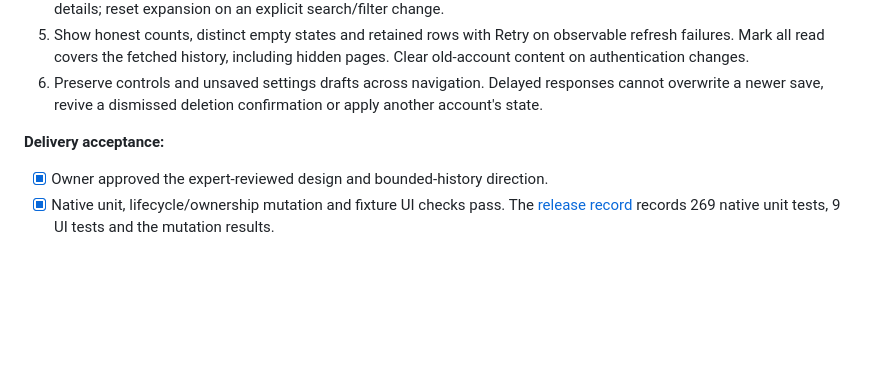
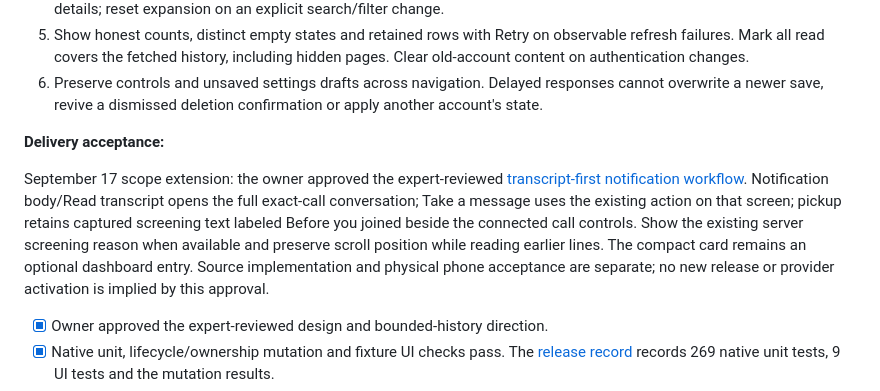
Before and after one commit to delimatsuo/heykevin, a Markdown page: kevin-prd.md, the part around the change. Drawn GitHub-style; blank space fills up the shorter version.

Commit message:
Record approved transcript-first call workflow

```diff
--- a/kevin-prd.md
+++ b/kevin-prd.md
@@ -173,6 +173,16 @@ records the expert panel, competitor research and verification contract.
 
 **Delivery acceptance:**
 
+September 17 scope extension: the owner approved the expert-reviewed
+[transcript-first notification workflow](docs/superpowers/plans/2026-09-17-transcript-first-entry.md).
+Notification body/Read transcript opens the full exact-call conversation;
+Take a message uses the existing action on that screen; pickup retains captured
+screening text labeled Before you joined beside the connected call controls.
+Show the existing server screening reason when available and preserve scroll
+position while reading earlier lines. The compact card remains an optional
+dashboard entry. Source implementation and physical phone acceptance are
+separate; no new release or provider activation is implied by this approval.
+
 - [x] Owner approved the expert-reviewed design and bounded-history direction.
 - [x] Native unit, lifecycle/ownership mutation and fixture UI checks pass.
       The [release record](docs/releases/2026-09-15-native-frontend-ios-39.md)
```
Also changed, not shown: 1 other file.
